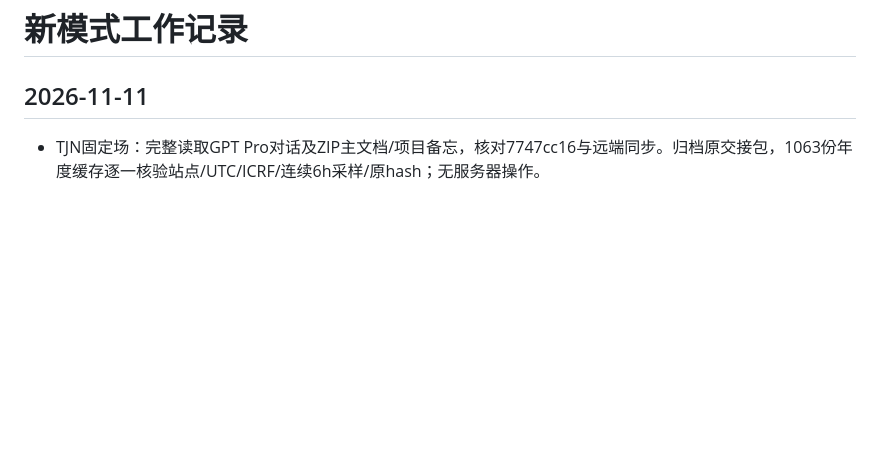
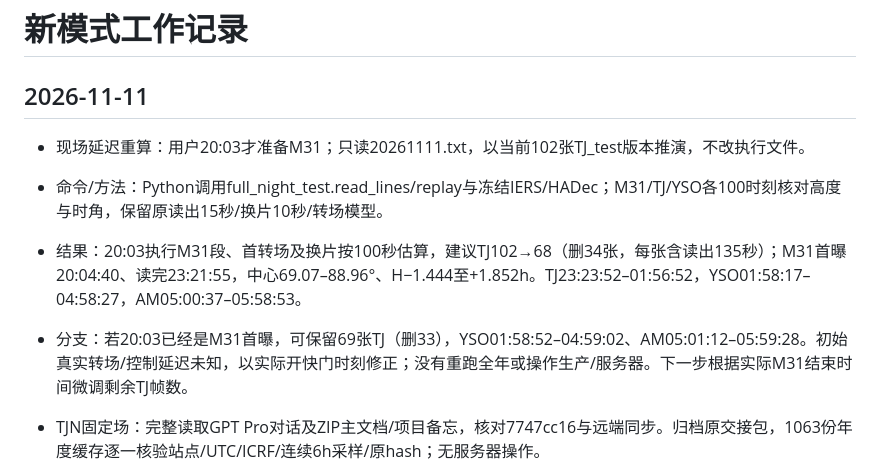
Before and after one commit to xiaoyunao/SHARP, a Markdown page: targeted_observing/WORKLOG.md, the part around the change. GitHub-like rendering; blank space fills up the shorter version.

Commit message:
Recalculate tonight schedule for a 20:03 M31 start

```diff
--- a/targeted_observing/WORKLOG.md
+++ b/targeted_observing/WORKLOG.md
@@ -1,6 +1,11 @@
 # 新模式工作记录
 
 ## 2026-11-11
+
+- 现场延迟重算：用户20:03才准备M31；只读20261111.txt，以当前102张TJ_test版本推演，不改执行文件。
+- 命令/方法：Python调用full_night_test.read_lines/replay与冻结IERS/HADec；M31/TJ/YSO各100时刻核对高度与时角，保留原读出15秒/换片10秒/转场模型。
+- 结果：20:03执行M31段、首转场及换片按100秒估算，建议TJ102→68（删34张，每张含读出135秒）；M31首曝20:04:40、读完23:21:55，中心69.07–88.96°、H−1.444至+1.852h。TJ23:23:52–01:56:52，YSO01:58:17–04:58:27，AM05:00:37–05:58:53。
+- 分支：若20:03已经是M31首曝，可保留69张TJ（删33），YSO01:58:52–04:59:02、AM05:01:12–05:59:28。初始真实转场/控制延迟未知，以实际开快门时刻修正；没有重跑全年或操作生产/服务器。下一步根据实际M31结束时间微调剩余TJ帧数。
 
 - TJN固定场：完整读取GPT Pro对话及ZIP主文档/项目备忘，核对7747cc16与远端同步。归档原交接包，1063份年度缓存逐一核验站点/UTC/ICRF/连续6h采样/原hash；无服务器操作。
 - 实现：fixed_fields/build/wcs/audit/trojan/report/validate/delivery及tests/test_fixed_fields；生成器固定行列键、云与对象归属分离、追加ID/停用不复用/模板键契约；现有调度和今晚脚本不改。
```
Also changed, not shown: targeted_observing/PLAN.md (+4 -0 lines).
